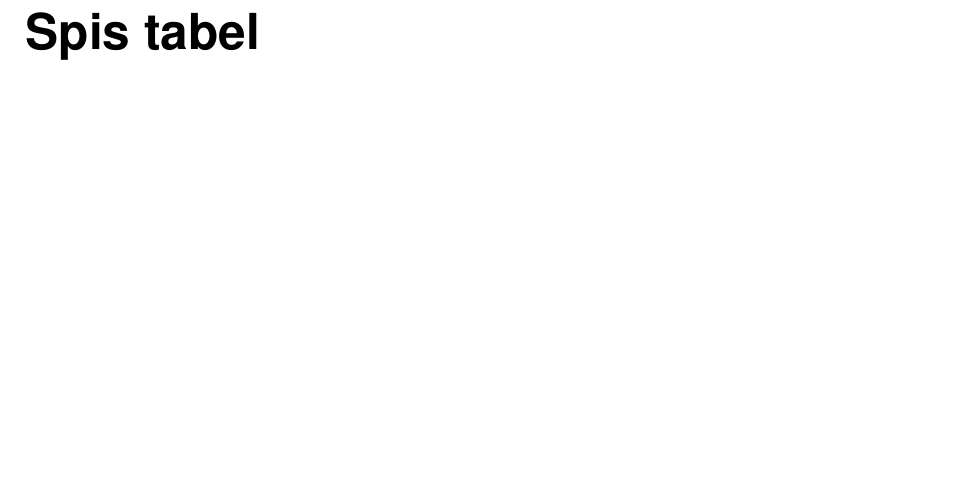
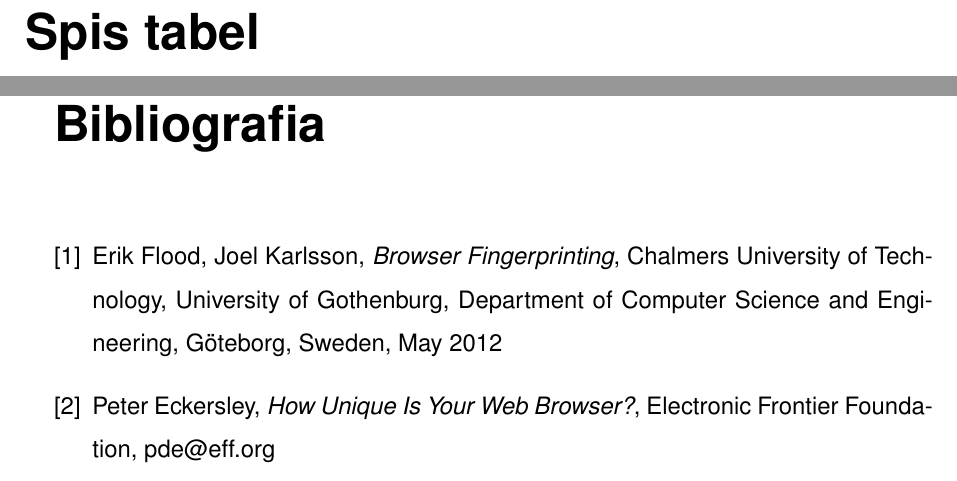
Before and after one commit to amwolff/be, a LaTeX thesis (thesis/document.tex, which reads thesis/tex/bibliography.tex): part of page 22 of 22 before the commit and two parts of pages 22 and 23 of 23 after it, the two joined at a grey line, cut so that both start at the same text, the shorter picture padded with empty space. Compiled offline with pdfLaTeX.

Commit message:
Add simple bibliography

```diff
--- /dev/null
+++ b/thesis/tex/bibliography.tex
@@ -0,0 +1,20 @@
+\begin{thebibliography}{9}
+
+	\bibitem{floodKarlsson12}
+	Erik Flood,
+	Joel Karlsson,
+	\textit{Browser Fingerprinting},
+	Chalmers University of Technology,
+	University of Gothenburg,
+	Department of Computer Science and Engineering,
+	Göteborg,
+	Sweden,
+	May 2012
+
+	\bibitem{eckersley10}
+	Peter Eckersley,
+	\textit{How Unique Is Your Web Browser?},
+	Electronic Frontier Foundation,
+	pde@eff.org
+
+\end{thebibliography}
```
Also changed, not shown: thesis/document.tex (+1 -0 lines), thesis/document.pdf.
